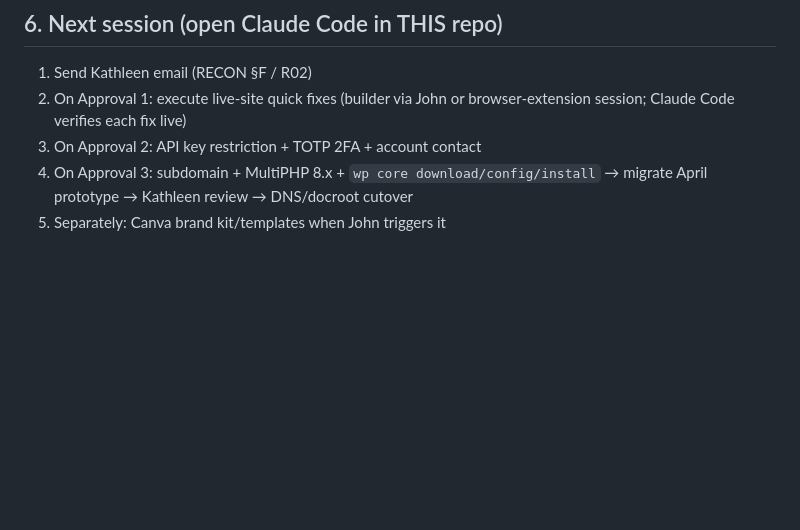
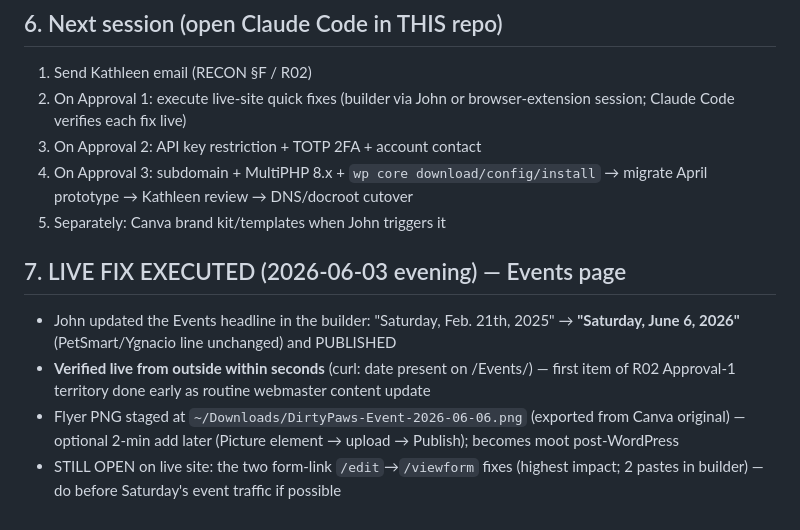
Before and after one commit to jackspar/DirtyPaws-website, a Markdown page: SESSION-2026-06-03-FULL.md, the part around the change. GitHub-like rendering; blank space fills up the shorter version.

Commit message:
Events page LIVE fix: June 6 2026 event published + verified; flyer staged in Downloads; form-link fixes still open

```diff
--- a/SESSION-2026-06-03-FULL.md
+++ b/SESSION-2026-06-03-FULL.md
@@ -51,3 +51,9 @@ Scatter inventory found on the machine (2026-06-03 scan):
 3. On Approval 2: API key restriction + TOTP 2FA + account contact
 4. On Approval 3: subdomain + MultiPHP 8.x + `wp core download/config/install` → migrate April prototype → Kathleen review → DNS/docroot cutover
 5. Separately: Canva brand kit/templates when John triggers it
+
+## 7. LIVE FIX EXECUTED (2026-06-03 evening) — Events page
+- John updated the Events headline in the builder: "Saturday, Feb. 21th, 2025" → **"Saturday, June 6, 2026"** (PetSmart/Ygnacio line unchanged) and PUBLISHED
+- **Verified live from outside within seconds** (curl: date present on /Events/) — first item of R02 Approval-1 territory done early as routine webmaster content update
+- Flyer PNG staged at `~/Downloads/DirtyPaws-Event-2026-06-06.png` (exported from Canva original) — optional 2-min add later (Picture element → upload → Publish); becomes moot post-WordPress
+- STILL OPEN on live site: the two form-link `/edit`→`/viewform` fixes (highest impact; 2 pastes in builder) — do before Saturday's event traffic if possible
```
